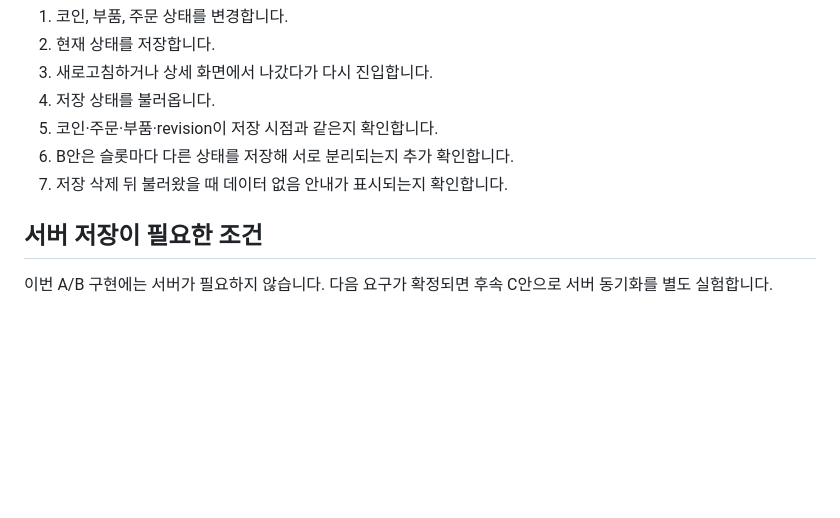
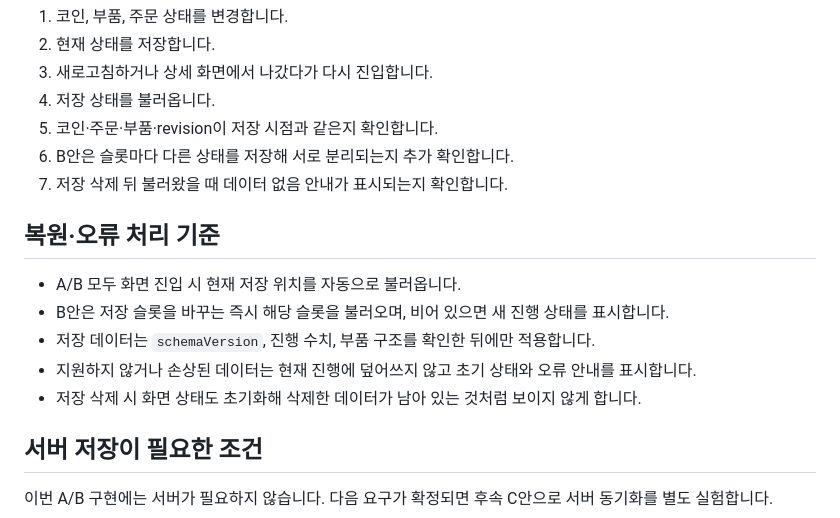
Before and after one commit to aigemro/dream-bike-garage-lab, a Markdown page: docs/PERSISTENCE_EXPERIMENT.md, the part around the change. GitHub-like rendering; blank space fills up the shorter version.

Commit message:
저장 복원 검증 기준 문서화

```diff
--- a/docs/PERSISTENCE_EXPERIMENT.md
+++ b/docs/PERSISTENCE_EXPERIMENT.md
@@ -37,6 +37,14 @@
 6. B안은 슬롯마다 다른 상태를 저장해 서로 분리되는지 추가 확인합니다.
 7. 저장 삭제 뒤 불러왔을 때 데이터 없음 안내가 표시되는지 확인합니다.
 
+## 복원·오류 처리 기준
+
+- A/B 모두 화면 진입 시 현재 저장 위치를 자동으로 불러옵니다.
+- B안은 저장 슬롯을 바꾸는 즉시 해당 슬롯을 불러오며, 비어 있으면 새 진행 상태를 표시합니다.
+- 저장 데이터는 `schemaVersion`, 진행 수치, 부품 구조를 확인한 뒤에만 적용합니다.
+- 지원하지 않거나 손상된 데이터는 현재 진행에 덮어쓰지 않고 초기 상태와 오류 안내를 표시합니다.
+- 저장 삭제 시 화면 상태도 초기화해 삭제한 데이터가 남아 있는 것처럼 보이지 않게 합니다.
+
 ## 서버 저장이 필요한 조건
 
 이번 A/B 구현에는 서버가 필요하지 않습니다. 다음 요구가 확정되면 후속 C안으로 서버 동기화를 별도 실험합니다.
```
